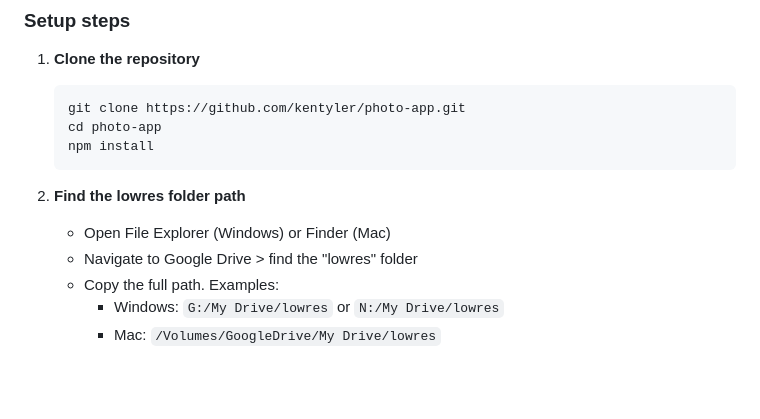
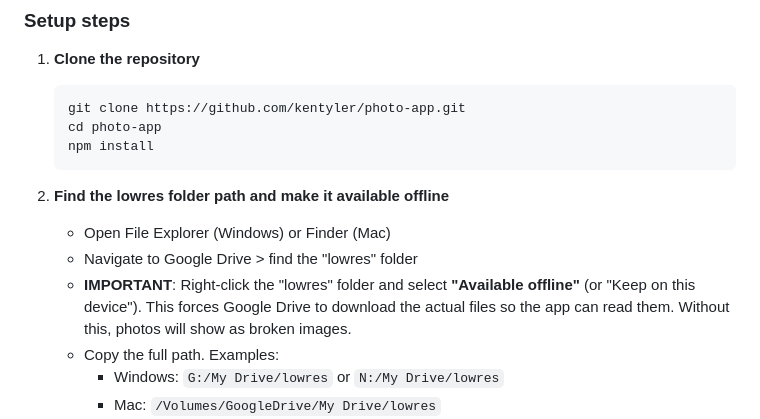
Before and after one commit to kentyler/photo-app, a Markdown page: SETUP-GUIDE.md, the part around the change. Rendered like a GitHub page; blank space fills up the shorter version.

Commit message:
Add 'Available offline' step to setup guide
Google Drive streaming mode doesn't download files to disk,
causing broken images. Users must right-click the lowres folder
and select "Available offline" to force local sync.

Co-Authored-By: Claude Opus 4.6 <noreply@anthropic.com>

````diff
--- a/SETUP-GUIDE.md
+++ b/SETUP-GUIDE.md
@@ -35,9 +35,10 @@ A local web app for browsing family photos. The photos are stored in a shared Go
    npm install
    ```
 
-2. **Find the lowres folder path**
+2. **Find the lowres folder path and make it available offline**
    - Open File Explorer (Windows) or Finder (Mac)
    - Navigate to Google Drive > find the "lowres" folder
+   - **IMPORTANT**: Right-click the "lowres" folder and select **"Available offline"** (or "Keep on this device"). This forces Google Drive to download the actual files so the app can read them. Without this, photos will show as broken images.
    - Copy the full path. Examples:
      - Windows: `G:/My Drive/lowres` or `N:/My Drive/lowres`
      - Mac: `/Volumes/GoogleDrive/My Drive/lowres`
````
